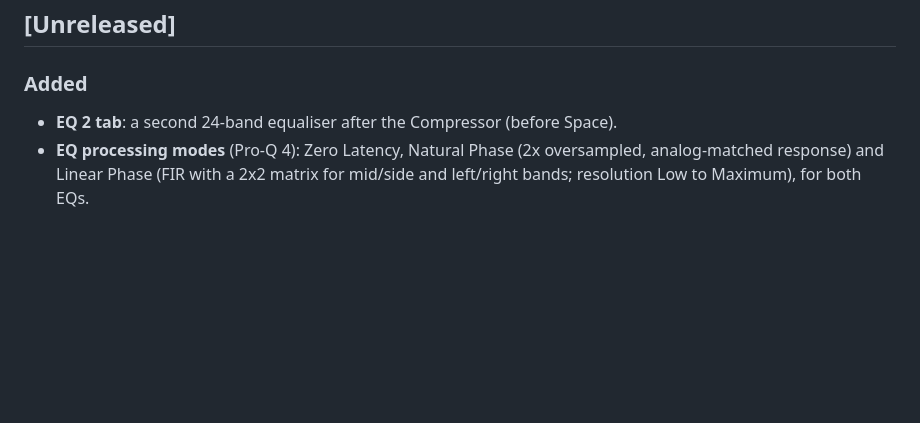
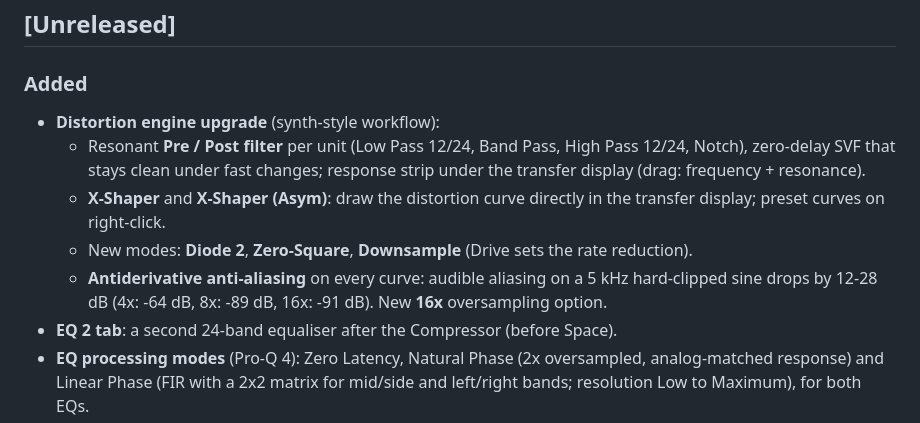
Before and after one commit to Noctuach/TheCodex, a Markdown page: CHANGELOG.md, the part around the change. Rendered like a GitHub page; blank space fills up the shorter version.

```diff
--- a/CHANGELOG.md
+++ b/CHANGELOG.md
@@ -4,6 +4,14 @@ All notable changes to Codex. Versions follow [Semantic Versioning](https://semv
 
 ## [Unreleased]
 ### Added
+- **Distortion engine upgrade** (synth-style workflow):
+  - Resonant **Pre / Post filter** per unit (Low Pass 12/24, Band Pass, High Pass 12/24, Notch), zero-delay SVF that
+    stays clean under fast changes; response strip under the transfer display (drag: frequency + resonance).
+  - **X-Shaper** and **X-Shaper (Asym)**: draw the distortion curve directly in the transfer display; preset curves on
+    right-click.
+  - New modes: **Diode 2**, **Zero-Square**, **Downsample** (Drive sets the rate reduction).
+  - **Antiderivative anti-aliasing** on every curve: audible aliasing on a 5 kHz hard-clipped sine drops by 12-28 dB
+    (4x: -64 dB, 8x: -89 dB, 16x: -91 dB). New **16x** oversampling option.
 - **EQ 2 tab**: a second 24-band equaliser after the Compressor (before Space).
 - **EQ processing modes** (Pro-Q 4): Zero Latency, Natural Phase (2x oversampled, analog-matched response) and
   Linear Phase (FIR with a 2x2 matrix for mid/side and left/right bands; resolution Low to Maximum), for both EQs.
```
Also changed, not shown: README.md (+4 -2 lines), docs/screenshot-distortion.png, 7 other files.
